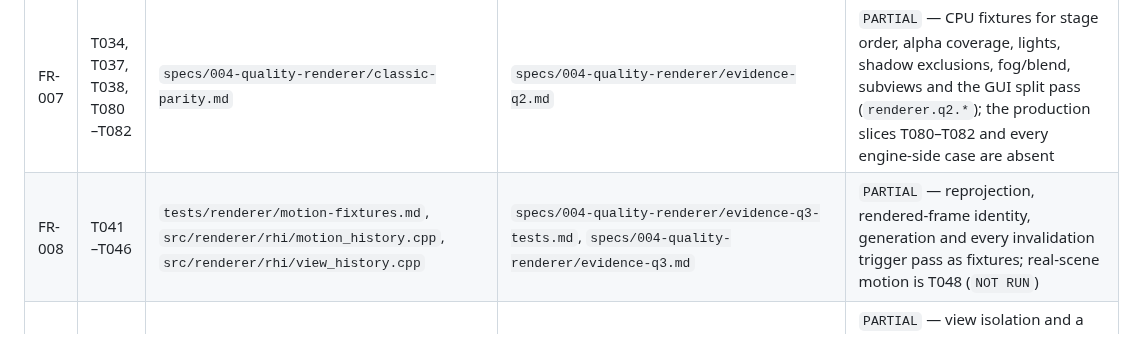
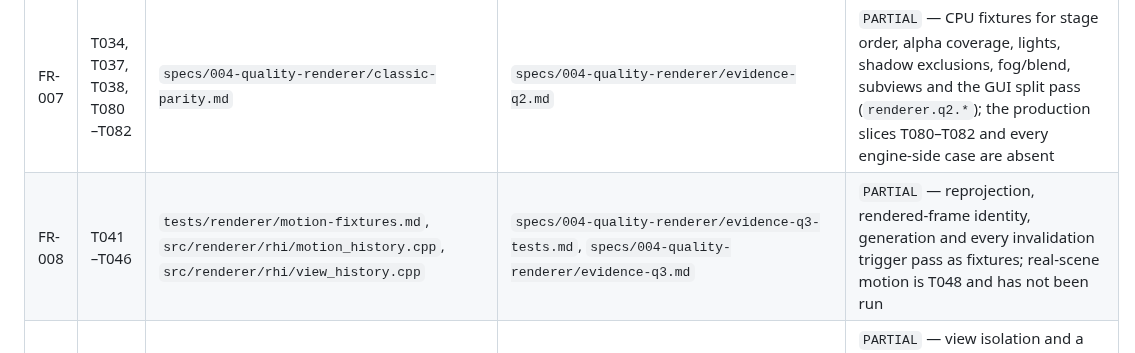
Before and after one commit to yhyu13/DOOM3_AINative, a Markdown page: specs/004-quality-renderer/traceability.md, the part around the change. GitHub-like rendering.

Commit message:
docs(004): one status label per traceability row (F1 on #92)
FR-008 put both `PARTIAL` and `NOT RUN` in the status cell, so a mechanical
count gave FR PARTIAL=14 / NOT RUN=3 instead of the header's 15 / 2. The second
label is now prose ("real-scene motion is T048 and has not been run"), matching
the row's intent: the fixture half ran, the real-scene half did not.

Counts are unchanged (FR 2/15/2/0 of 19; SC 1/3/4/0 of 8) and every FR/SC row
now carries exactly one status label, verified over all 27 rows.

Docs only. No rebase in this commit; the base is still f9e84c8.
Refs #91

```diff
--- a/specs/004-quality-renderer/traceability.md
+++ b/specs/004-quality-renderer/traceability.md
@@ -38,7 +38,7 @@ executed. It is kept in the legend so that a future row cannot quietly become "a
 | FR-005 | T013–T019, T024–T028, T030 | `src/renderer/rhi/`, `src/renderer/d3d12/`, `tests/renderer/` | `specs/004-quality-renderer/evidence-q1a.md`, `specs/004-quality-renderer/evidence-q1.md`, `specs/004-quality-renderer/evidence-doc-cluster.md` | `PARTIAL` — clear/copy transitions, fence retirement, resize/shutdown and fault-injected removal pass; on 2026-10-31 the debug layer and GPU-based validation actually executed here (`errors=0`, 4 unwaived warnings per case) but T030/T031 remain open and that run has no independent review |
 | FR-006 | T036, T037, T039, T080–T083 | `specs/004-quality-renderer/classic-parity.md` | `specs/004-quality-renderer/evidence-q2.md` | `NOT RUN` — no selector, no failed-initialization test, no engine path; `evidence-q2.md` records no classic frame |
 | FR-007 | T034, T037, T038, T080–T082 | `specs/004-quality-renderer/classic-parity.md` | `specs/004-quality-renderer/evidence-q2.md` | `PARTIAL` — CPU fixtures for stage order, alpha coverage, lights, shadow exclusions, fog/blend, subviews and the GUI split pass (`renderer.q2.*`); the production slices T080–T082 and every engine-side case are absent |
-| FR-008 | T041–T046 | `tests/renderer/motion-fixtures.md`, `src/renderer/rhi/motion_history.cpp`, `src/renderer/rhi/view_history.cpp` | `specs/004-quality-renderer/evidence-q3-tests.md`, `specs/004-quality-renderer/evidence-q3.md` | `PARTIAL` — reprojection, rendered-frame identity, generation and every invalidation trigger pass as fixtures; real-scene motion is T048 (`NOT RUN`) |
+| FR-008 | T041–T046 | `tests/renderer/motion-fixtures.md`, `src/renderer/rhi/motion_history.cpp`, `src/renderer/rhi/view_history.cpp` | `specs/004-quality-renderer/evidence-q3-tests.md`, `specs/004-quality-renderer/evidence-q3.md` | `PARTIAL` — reprojection, rendered-frame identity, generation and every invalidation trigger pass as fixtures; real-scene motion is T048 and has not been run |
 | FR-009 | T043–T045, T085 | `src/renderer/rhi/view_history.cpp`, `src/renderer/rhi/skinned_history.cpp`, `src/renderer/rhi/frame_integration.cpp` | `specs/004-quality-renderer/evidence-q3.md` | `PARTIAL` — view isolation and a 43-check private-pose retention test pass; the `engine-fork:neo/renderer/Model_md5.cpp` snapshot needs a fork PR and submodule bump, and T085's engine call sites are absent |
 | FR-010 | T041, T046 | `src/renderer/rhi/motion_history.cpp`, `tests/renderer/motion_validity_test.cpp` | `specs/004-quality-renderer/evidence-q3-tests.md` | `PARTIAL` — explicit correspondence/rejection policies for viewmodels, particles, transparency, reflections, deformation and newly visible pixels pass (77 checks); no scene-level confirmation |
 | FR-011 | T038, T047, T055, T086 | `src/renderer/rhi/overlay_composition.cpp`, `specs/004-quality-renderer/data-model.md` | `specs/004-quality-renderer/evidence-q3.md`, `specs/004-quality-renderer/evidence-q4.md` | `PARTIAL` — post-reconstruction overlay ordering passes as a fixture (33 checks); the Q4 harness captured a real 960×540 render composed to a 1280×720 display with a 2-px HUD border; the engine-side world-GUI path (T038) is absent |
```
